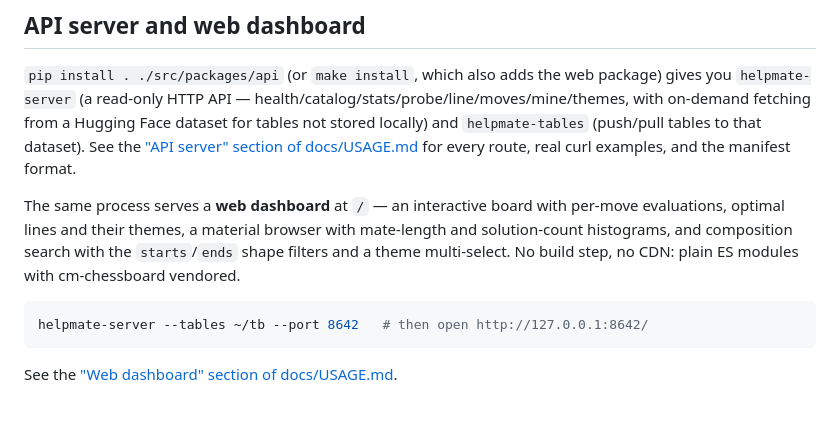
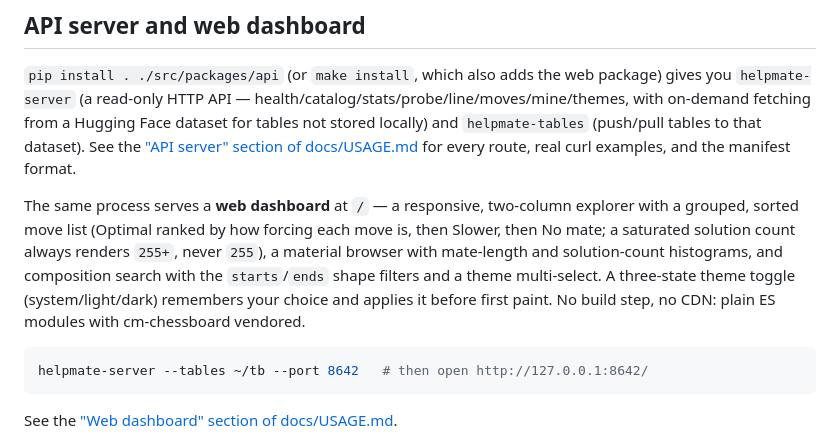
Before and after one commit to osick/8pieces-helpmate, a Markdown page: README.md, the part around the change. Drawn GitHub-style; blank space fills up the shorter version.

Commit message:
docs: document the theme toggle, refresh the feature summaries, true up the spec
- docs/USAGE.md's "Web dashboard" section documented every control on
  the page except the new theme toggle. Adds a paragraph explaining the
  three states (system/light/dark), that system means "follow the OS",
  that the choice is remembered, and that it is applied before first
  paint so there is no flash.
- README.md's dashboard summary still described the pre-redesign
  feature set. Brings it in line: the grouped/sorted move list, the
  255+ saturation rule, and the three-state theme toggle.
- The design spec stated the group-header format as `Optimal (3)` three
  times; the shipped implementation renders `Optimal 3` with the count
  in a faint mono span, which was reviewed and reads well. Updates the
  spec to match the implementation rather than changing the UI.
- Records, in the spec's "Design tokens" section, that the spacing
  sweep is deliberately incomplete: only literals that exactly equalled
  an existing step were converted (16 -> 26 token call sites), because
  converting close-but-not-exact values this late risks a visual
  regression no test would catch. `--s5: 2.6rem` was removed as unused
  rather than forced into a use that didn't already exist.

Co-Authored-By: Claude Opus 5 (1M context) <noreply@anthropic.com>

````diff
--- a/README.md
+++ b/README.md
@@ -64,11 +64,14 @@ from a Hugging Face dataset for tables not stored locally) and
 ["API server" section of docs/USAGE.md](docs/USAGE.md#api-server) for every
 route, real curl examples, and the manifest format.
 
-The same process serves a **web dashboard** at `/` — an interactive board with
-per-move evaluations, optimal lines and their themes, a material browser with
-mate-length and solution-count histograms, and composition search with the
-`starts`/`ends` shape filters and a theme multi-select. No build step, no
-CDN: plain ES modules with cm-chessboard vendored.
+The same process serves a **web dashboard** at `/` — a responsive,
+two-column explorer with a grouped, sorted move list (Optimal ranked by how
+forcing each move is, then Slower, then No mate; a saturated solution count
+always renders `255+`, never `255`), a material browser with mate-length and
+solution-count histograms, and composition search with the `starts`/`ends`
+shape filters and a theme multi-select. A three-state theme toggle
+(system/light/dark) remembers your choice and applies it before first paint.
+No build step, no CDN: plain ES modules with cm-chessboard vendored.
 
 ```bash
 helpmate-server --tables ~/tb --port 8642   # then open http://127.0.0.1:8642/
````
Also changed, not shown: docs/USAGE.md (+9 -0 lines), 1 other file.
